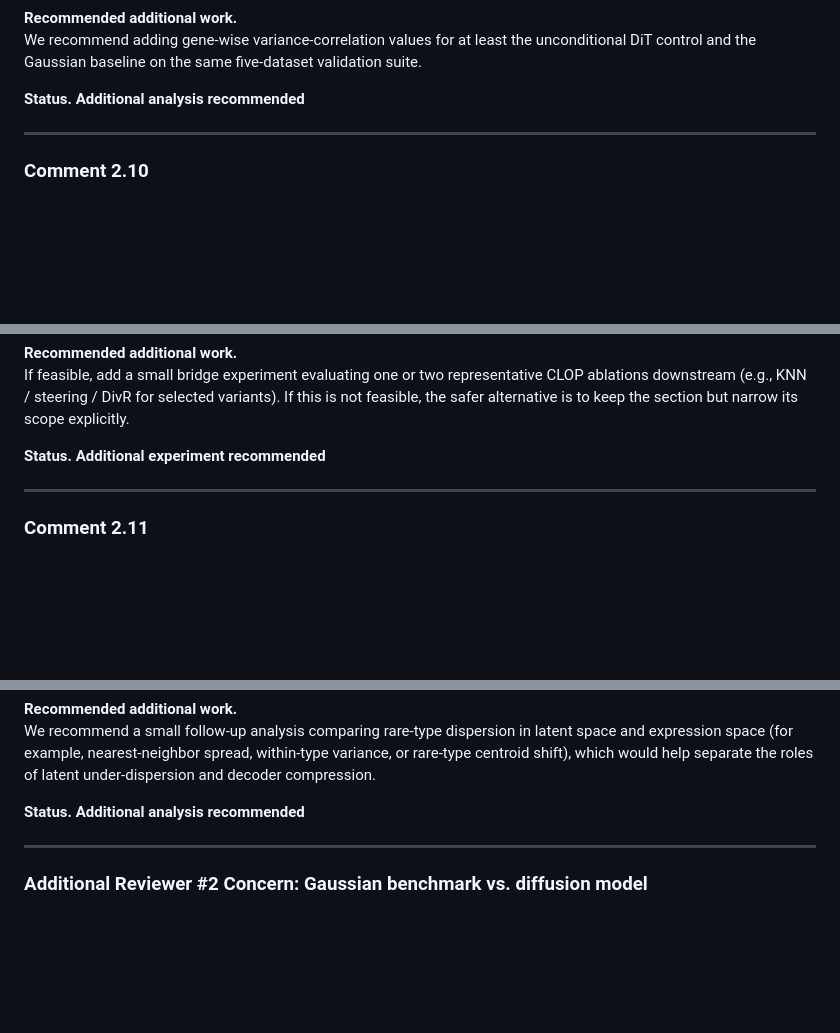
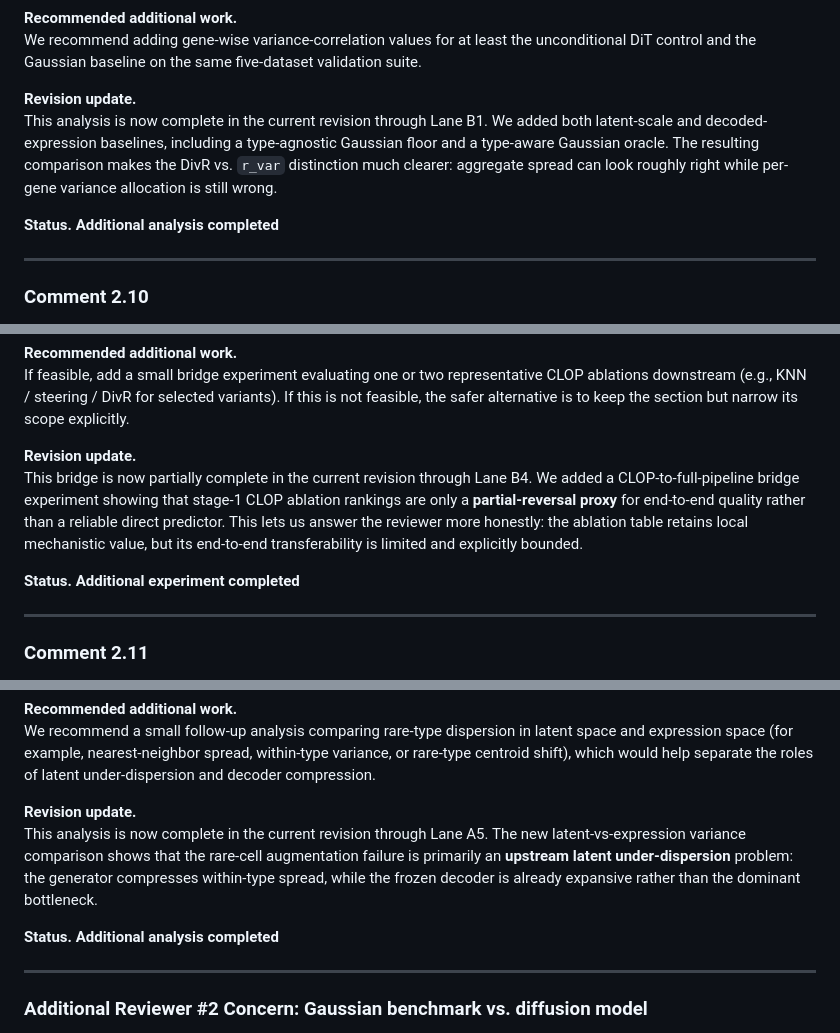
Before and after one commit to PeterPonyu/CLOP-DiT, a Markdown page: revision/reviewer_response_draft.md, 3 parts joined by grey strips. GitHub-like rendering; blank space fills up the shorter version.

```diff
--- a/revision/reviewer_response_draft.md
+++ b/revision/reviewer_response_draft.md
@@ -202,7 +208,10 @@ We agree, however, that the manuscript should make this distinction explicit and
 **Recommended additional work.**
 We recommend adding gene-wise variance-correlation values for at least the unconditional DiT control and the Gaussian baseline on the same five-dataset validation suite.
 
-**Status.** **Additional analysis recommended**
+**Revision update.**
+This analysis is now complete in the current revision through Lane B1. We added both latent-scale and decoded-expression baselines, including a type-agnostic Gaussian floor and a type-aware Gaussian oracle. The resulting comparison makes the DivR vs. `r_var` distinction much clearer: aggregate spread can look roughly right while per-gene variance allocation is still wrong.
+
+**Status.** **Additional analysis completed**
 
 ---
 
@@ -225,7 +234,10 @@ In the revision, we will therefore narrow the claim. We will explicitly frame th
 **Recommended additional work.**
 If feasible, add a small bridge experiment evaluating one or two representative CLOP ablations downstream (e.g., KNN / steering / DivR for selected variants). If this is not feasible, the safer alternative is to keep the section but narrow its scope explicitly.
 
-**Status.** **Additional experiment recommended**
+**Revision update.**
+This bridge is now partially complete in the current revision through Lane B4. We added a CLOP-to-full-pipeline bridge experiment showing that stage-1 CLOP ablation rankings are only a **partial-reversal proxy** for end-to-end quality rather than a reliable direct predictor. This lets us answer the reviewer more honestly: the ablation table retains local mechanistic value, but its end-to-end transferability is limited and explicitly bounded.
+
+**Status.** **Additional experiment completed**
 
 ---
 
@@ -246,7 +258,10 @@ This interpretation is consistent with the broader evidence in the manuscript: t
 **Recommended additional work.**
 We recommend a small follow-up analysis comparing rare-type dispersion in latent space and expression space (for example, nearest-neighbor spread, within-type variance, or rare-type centroid shift), which would help separate the roles of latent under-dispersion and decoder compression.
 
-**Status.** **Additional analysis recommended**
+**Revision update.**
+This analysis is now complete in the current revision through Lane A5. The new latent-vs-expression variance comparison shows that the rare-cell augmentation failure is primarily an **upstream latent under-dispersion** problem: the generator compresses within-type spread, while the frozen decoder is already expansive rather than the dominant bottleneck.
+
+**Status.** **Additional analysis completed**
 
 ---
 
```
Also changed, not shown: other parts of revision/reviewer_response_draft.md (+29 -13 lines), revision/REVIEWER_RESPONSE_SYNTHESIS.md (+21 -5 lines).
